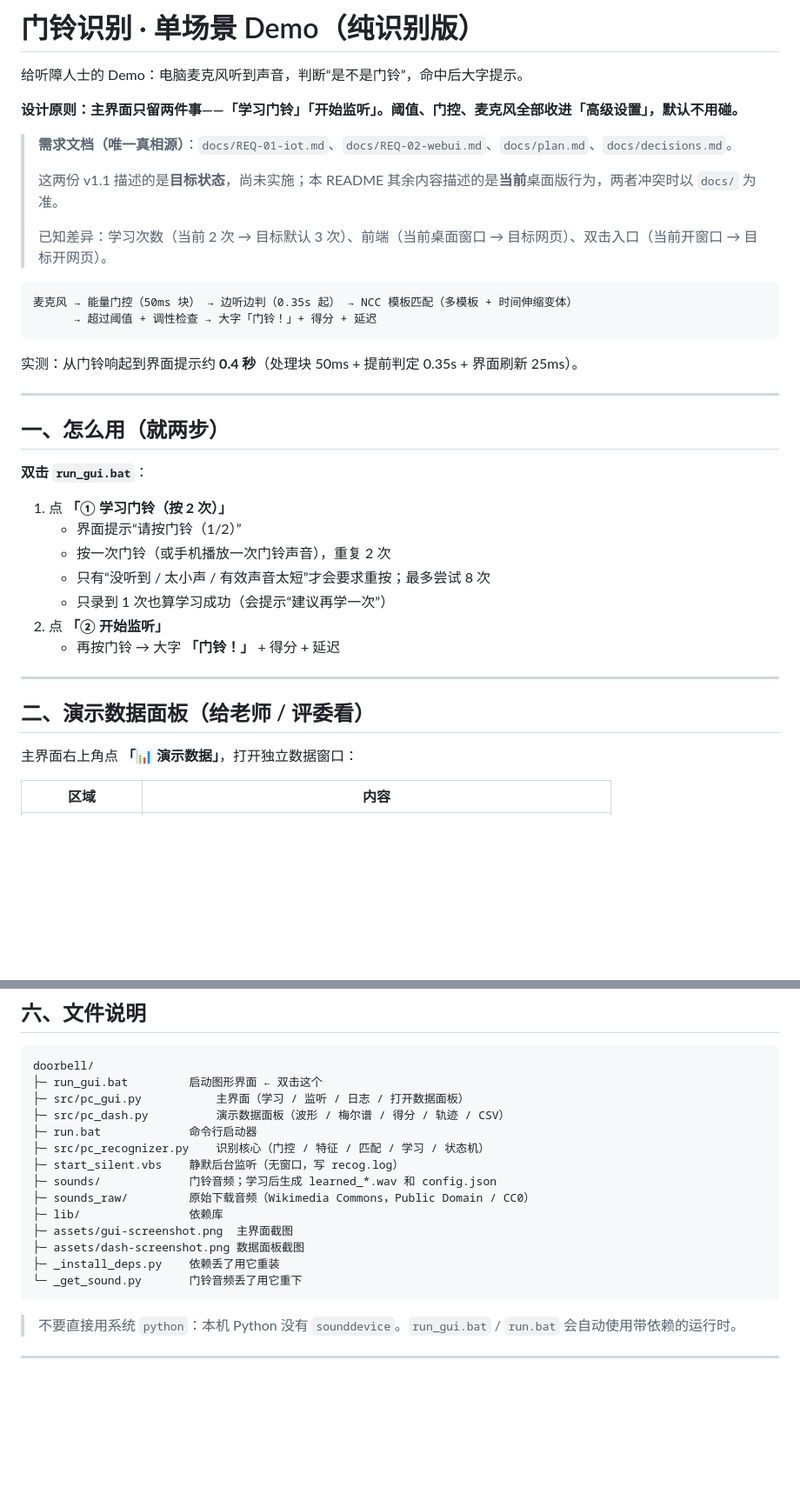
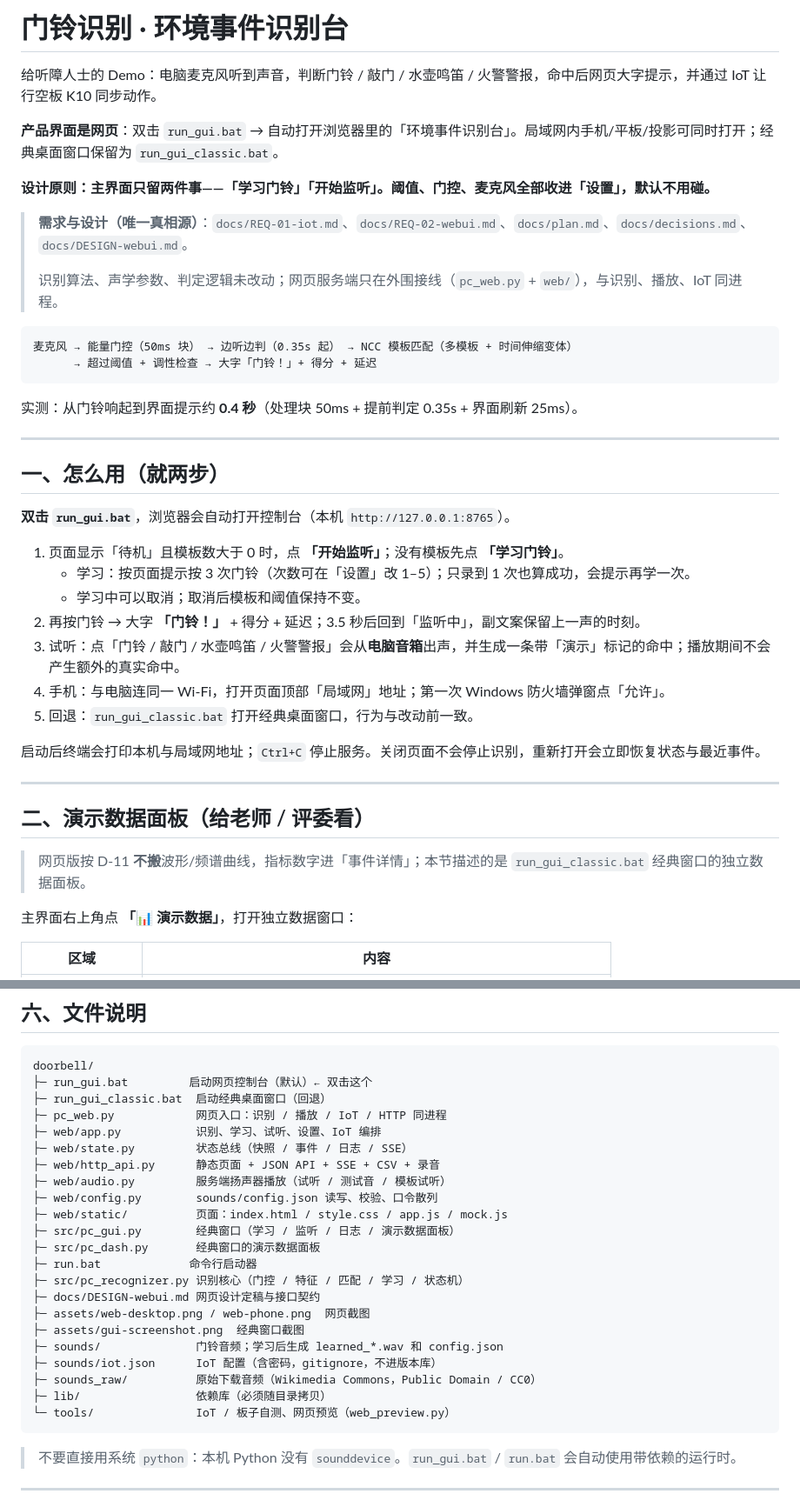
Before and after one commit to wzh-hash/hearing-assist-device, a Markdown page: README.md, 2 parts joined by grey strips. Shown at 87% size. GitHub-like rendering; blank space fills up the shorter version.

````diff
--- a/README.md
+++ b/README.md
@@ -1,14 +1,14 @@
-# 门铃识别 · 单场景 Demo（纯识别版）
+# 门铃识别 · 环境事件识别台
 
-给听障人士的 Demo：电脑麦克风听到声音，判断“是不是门铃”，命中后大字提示。
+给听障人士的 Demo：电脑麦克风听到声音，判断门铃 / 敲门 / 水壶鸣笛 / 火警警报，命中后网页大字提示，并通过 IoT 让行空板 K10 同步动作。
 
-**设计原则：主界面只留两件事——「学习门铃」「开始监听」。阈值、门控、麦克风全部收进「高级设置」，默认不用碰。**
+**产品界面是网页**：双击 `run_gui.bat` → 自动打开浏览器里的「环境事件识别台」。局域网内手机/平板/投影可同时打开；经典桌面窗口保留为 `run_gui_classic.bat`。
 
-> **需求文档（唯一真相源）**：`docs/REQ-01-iot.md`、`docs/REQ-02-webui.md`、`docs/plan.md`、`docs/decisions.md`。
+**设计原则：主界面只留两件事——「学习门铃」「开始监听」。阈值、门控、麦克风全部收进「设置」，默认不用碰。**
+
+> **需求与设计（唯一真相源）**：`docs/REQ-01-iot.md`、`docs/REQ-02-webui.md`、`docs/plan.md`、`docs/decisions.md`、`docs/DESIGN-webui.md`。
 >
-> 这两份 v1.1 描述的是**目标状态**，尚未实施；本 README 其余内容描述的是**当前**桌面版行为，两者冲突时以 `docs/` 为准。
->
-> 已知差异：学习次数（当前 2 次 → 目标默认 3 次）、前端（当前桌面窗口 → 目标网页）、双击入口（当前开窗口 → 目标开网页）。
+> 识别算法、声学参数、判定逻辑未改动；网页服务端只在外围接线（`pc_web.py` + `web/`），与识别、播放、IoT 同进程。
 
 ```
 麦克风 → 能量门控（50ms 块） → 边听边判（0.35s 起） → NCC 模板匹配（多模板 + 时间伸缩变体）
@@ -21,19 +21,23 @@
 
 ## 一、怎么用（就两步）
 
-**双击 `run_gui.bat`**：
+**双击 `run_gui.bat`**，浏览器会自动打开控制台（本机 `http://127.0.0.1:8765`）。
 
-1. 点 **「① 学习门铃（按 2 次）」**
-   - 界面提示“请按门铃（1/2）”
-   - 按一次门铃（或手机播放一次门铃声音），重复 2 次
-   - 只有“没听到 / 太小声 / 有效声音太短”才会要求重按；最多尝试 8 次
-   - 只录到 1 次也算学习成功（会提示“建议再学一次”）
-2. 点 **「② 开始监听」**
-   - 再按门铃 → 大字 **「门铃！」** + 得分 + 延迟
+1. 页面显示「待机」且模板数大于 0 时，点 **「开始监听」**；没有模板先点 **「学习门铃」**。
+   - 学习：按页面提示按 3 次门铃（次数可在「设置」改 1–5）；只录到 1 次也算成功，会提示再学一次。
+   - 学习中可以取消；取消后模板和阈值保持不变。
+2. 再按门铃 → 大字 **「门铃！」** + 得分 + 延迟；3.5 秒后回到「监听中」，副文案保留上一声的时刻。
+3. 试听：点「门铃 / 敲门 / 水壶鸣笛 / 火警警报」会从**电脑音箱**出声，并生成一条带「演示」标记的命中；播放期间不会产生额外的真实命中。
+4. 手机：与电脑连同一 Wi-Fi，打开页面顶部「局域网」地址；第一次 Windows 防火墙弹窗点「允许」。
+5. 回退：`run_gui_classic.bat` 打开经典桌面窗口，行为与改动前一致。
+
+启动后终端会打印本机与局域网地址；`Ctrl+C` 停止服务。关闭页面不会停止识别，重新打开会立即恢复状态与最近事件。
 
 ---
 
 ## 二、演示数据面板（给老师 / 评委看）
+
+> 网页版按 D-11 **不搬**波形/频谱曲线，指标数字进「事件详情」；本节描述的是 `run_gui_classic.bat` 经典窗口的独立数据面板。
 
 主界面右上角点 **「📊 演示数据」**，打开独立数据窗口：
 
@@ -136,19 +140,27 @@ run.bat selftest
 
 ```
 doorbell/
-├─ run_gui.bat         启动图形界面 ← 双击这个
-├─ src/pc_gui.py           主界面（学习 / 监听 / 日志 / 打开数据面板）
-├─ src/pc_dash.py          演示数据面板（波形 / 梅尔谱 / 得分 / 轨迹 / CSV）
+├─ run_gui.bat         启动网页控制台（默认）← 双击这个
+├─ run_gui_classic.bat  启动经典桌面窗口（回退）
+├─ pc_web.py            网页入口：识别 / 播放 / IoT / HTTP 同进程
+├─ web/app.py           识别、学习、试听、设置、IoT 编排
+├─ web/state.py         状态总线（快照 / 事件 / 日志 / SSE）
+├─ web/http_api.py      静态页面 + JSON API + SSE + CSV + 录音
+├─ web/audio.py         服务端扬声器播放（试听 / 测试音 / 模板试听）
+├─ web/config.py        sounds/config.json 读写、校验、口令散列
+├─ web/static/          页面：index.html / style.css / app.js / mock.js
+├─ src/pc_gui.py        经典窗口（学习 / 监听 / 日志 / 演示数据面板）
+├─ src/pc_dash.py       经典窗口的演示数据面板
 ├─ run.bat             命令行启动器
-├─ src/pc_recognizer.py    识别核心（门控 / 特征 / 匹配 / 学习 / 状态机）
-├─ start_silent.vbs    静默后台监听（无窗口，写 recog.log）
-├─ sounds/             门铃音频；学习后生成 learned_*.wav 和 config.json
-├─ sounds_raw/         原始下载音频（Wikimedia Commons，Public Domain / CC0）
-├─ lib/                依赖库
-├─ assets/gui-screenshot.png  主界面截图
-├─ assets/dash-screenshot.png 数据面板截图
-├─ _install_deps.py    依赖丢了用它重装
-└─ _get_sound.py       门铃音频丢了用它重下
+├─ src/pc_recognizer.py 识别核心（门控 / 特征 / 匹配 / 学习 / 状态机）
+├─ docs/DESIGN-webui.md 网页设计定稿与接口契约
+├─ assets/web-desktop.png / web-phone.png  网页截图
+├─ assets/gui-screenshot.png  经典窗口截图
+├─ sounds/              门铃音频；学习后生成 learned_*.wav 和 config.json
+├─ sounds/iot.json      IoT 配置（含密码，gitignore，不进版本库）
+├─ sounds_raw/          原始下载音频（Wikimedia Commons，Public Domain / CC0）
+├─ lib/                 依赖库（必须随目录拷贝）
+└─ tools/               IoT / 板子自测、网页预览（web_preview.py）
 ```
 
 > 不要直接用系统 `python`：本机 Python 没有 `sounddevice`。`run_gui.bat` / `run.bat` 会自动使用带依赖的运行时。
````
Also changed, not shown: other parts of README.md (+5 -1 lines), docs/DESIGN-webui.md (+48 -36 lines), docs/plan.md (+3 -1 lines), assets/web-desktop.png, assets/web-phone.png, 14 other files.
